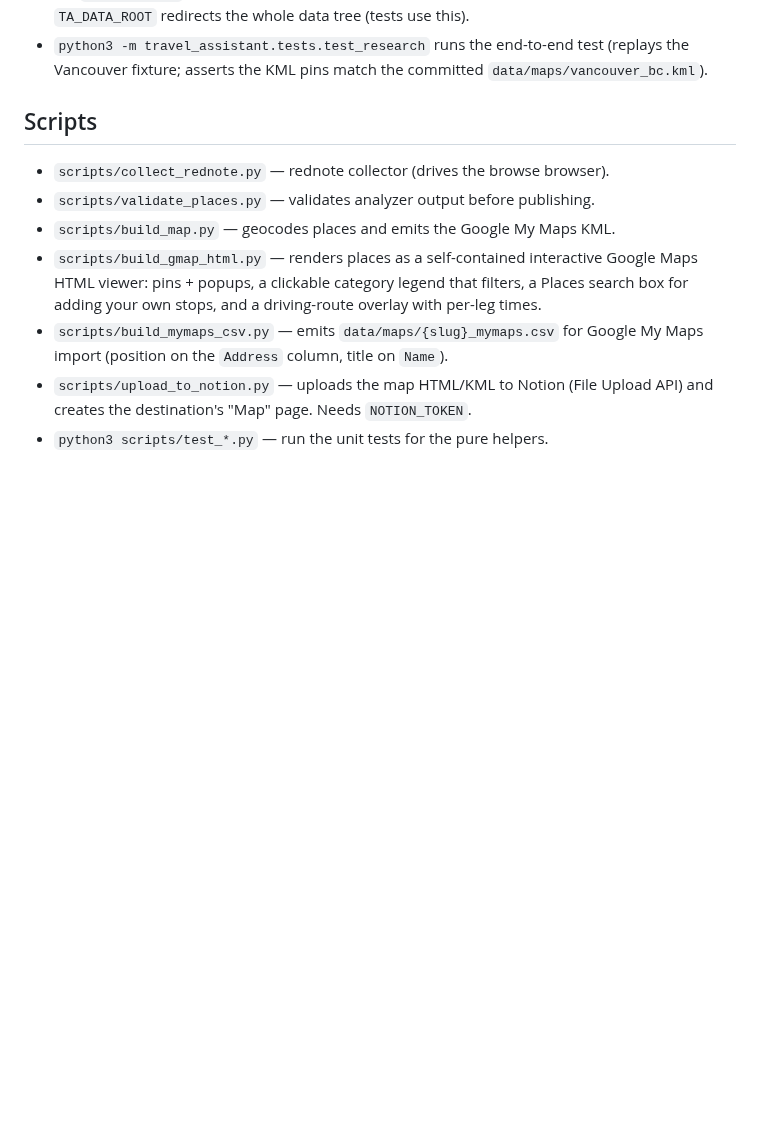
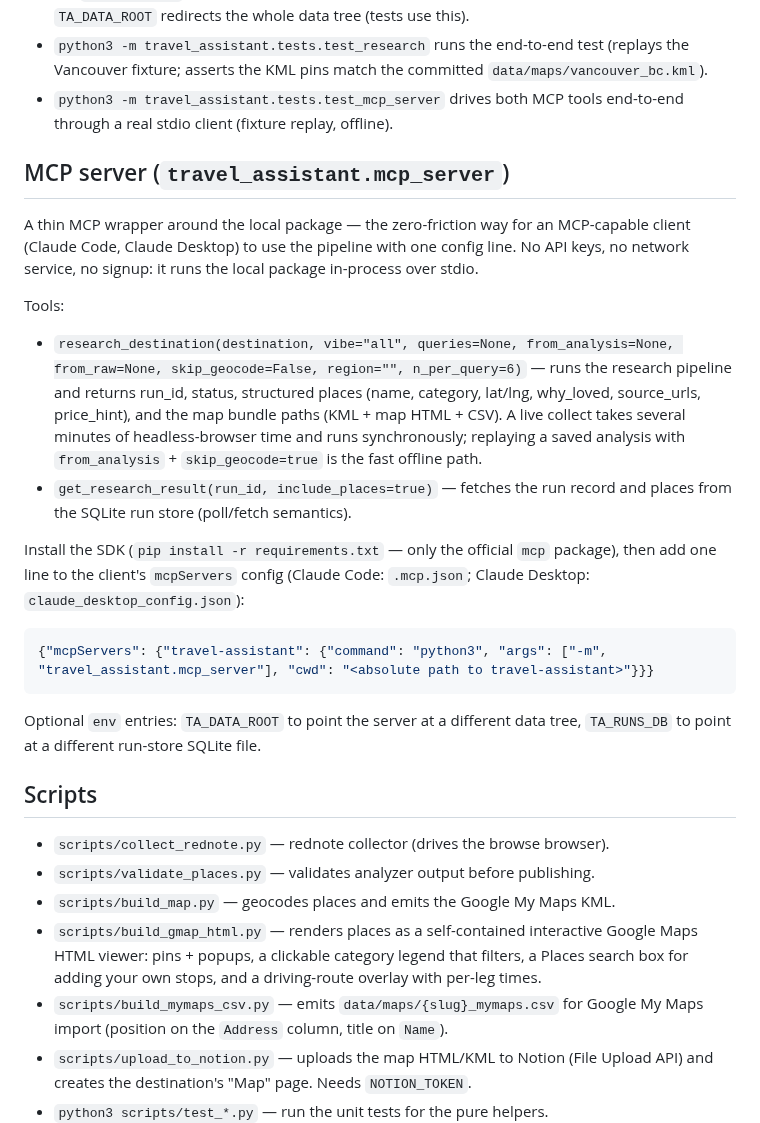
Before and after one commit to duochen13/openPaw, a Markdown page: travel-assistant/README.md, the part around the change. GitHub-like rendering; blank space fills up the shorter version.

Commit message:
[muse] travel-api: MCP server wrapper (closes #77) (1/4: travel-assistant/README.md)

````diff
--- a/travel-assistant/README.md
+++ b/travel-assistant/README.md
@@ -132,6 +132,38 @@ Notes:
 - `python3 -m travel_assistant.tests.test_research` runs the end-to-end test
   (replays the Vancouver fixture; asserts the KML pins match the committed
   `data/maps/vancouver_bc.kml`).
+- `python3 -m travel_assistant.tests.test_mcp_server` drives both MCP tools
+  end-to-end through a real stdio client (fixture replay, offline).
+
+## MCP server (`travel_assistant.mcp_server`)
+
+A thin MCP wrapper around the local package — the zero-friction way for an
+MCP-capable client (Claude Code, Claude Desktop) to use the pipeline with one
+config line. No API keys, no network service, no signup: it runs the local
+package in-process over stdio.
+
+Tools:
+- `research_destination(destination, vibe="all", queries=None,
+  from_analysis=None, from_raw=None, skip_geocode=False, region="",
+  n_per_query=6)` — runs the research pipeline and returns run_id, status,
+  structured places (name, category, lat/lng, why_loved, source_urls,
+  price_hint), and the map bundle paths (KML + map HTML + CSV). A live
+  collect takes several minutes of headless-browser time and runs
+  synchronously; replaying a saved analysis with `from_analysis` +
+  `skip_geocode=true` is the fast offline path.
+- `get_research_result(run_id, include_places=true)` — fetches the run record
+  and places from the SQLite run store (poll/fetch semantics).
+
+Install the SDK (`pip install -r requirements.txt` — only the official `mcp`
+package), then add one line to the client's `mcpServers` config
+(Claude Code: `.mcp.json`; Claude Desktop: `claude_desktop_config.json`):
+
+```json
+{"mcpServers": {"travel-assistant": {"command": "python3", "args": ["-m", "travel_assistant.mcp_server"], "cwd": "<absolute path to travel-assistant>"}}}
+```
+
+Optional `env` entries: `TA_DATA_ROOT` to point the server at a different
+data tree, `TA_RUNS_DB` to point at a different run-store SQLite file.
 
 ## Scripts
 - `scripts/collect_rednote.py` — rednote collector (drives the browse browser).
````
